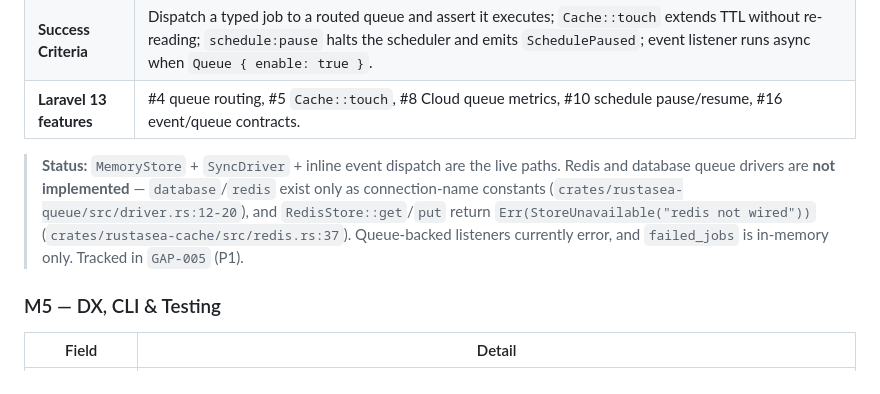
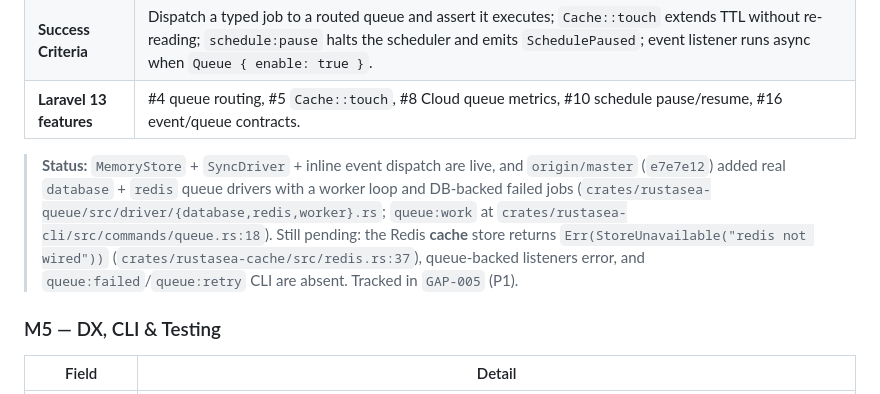
Before and after one commit to rustasea/rustasea, a Markdown page: README.md, the part around the change. Drawn GitHub-style.

Commit message:
docs: align laravel parity map and README with merged ORM/queue reality

```diff
--- a/README.md
+++ b/README.md
@@ -152,7 +152,7 @@ Milestones are **dependency-ordered**: each builds only on predecessors. No circ
 | **Success Criteria** | Dispatch a typed job to a routed queue and assert it executes; `Cache::touch` extends TTL without re-reading; `schedule:pause` halts the scheduler and emits `SchedulePaused`; event listener runs async when `Queue { enable: true }`. |
 | **Laravel 13 features** | #4 queue routing, #5 `Cache::touch`, #8 Cloud queue metrics, #10 schedule pause/resume, #16 event/queue contracts. |
 
-> **Status:** `MemoryStore` + `SyncDriver` + inline event dispatch are the live paths. Redis and database queue drivers are **not implemented** — `database`/`redis` exist only as connection-name constants (`crates/rustasea-queue/src/driver.rs:12-20`), and `RedisStore::get`/`put` return `Err(StoreUnavailable("redis not wired"))` (`crates/rustasea-cache/src/redis.rs:37`). Queue-backed listeners currently error, and `failed_jobs` is in-memory only. Tracked in `GAP-005` (P1).
+> **Status:** `MemoryStore` + `SyncDriver` + inline event dispatch are live, and `origin/master` (`e7e7e12`) added real `database` + `redis` queue drivers with a worker loop and DB-backed failed jobs (`crates/rustasea-queue/src/driver/{database,redis,worker}.rs`; `queue:work` at `crates/rustasea-cli/src/commands/queue.rs:18`). Still pending: the Redis **cache** store returns `Err(StoreUnavailable("redis not wired"))` (`crates/rustasea-cache/src/redis.rs:37`), queue-backed listeners error, and `queue:failed`/`queue:retry` CLI are absent. Tracked in `GAP-005` (P1).
 
 ### M5 — DX, CLI & Testing
 
```
Also changed, not shown: docs/laravel-parity.md (+18 -18 lines).
